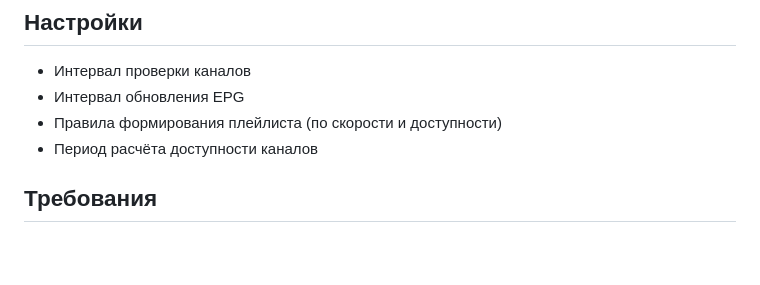
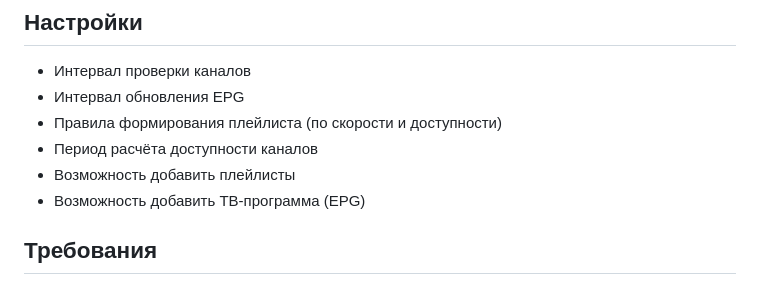
Before and after one commit to tanweber/TANgle-iptv-checker, a Markdown page: README.md, the part around the change. GitHub-like rendering; blank space fills up the shorter version.

```diff
--- a/README.md
+++ b/README.md
@@ -71,6 +71,8 @@ tangle/
 - Интервал обновления EPG
 - Правила формирования плейлиста (по скорости и доступности)
 - Период расчёта доступности каналов
+- Возможность добавить плейлисты
+- Возможность добавить ТВ-программа (EPG)
 
 ## Требования
 
```
